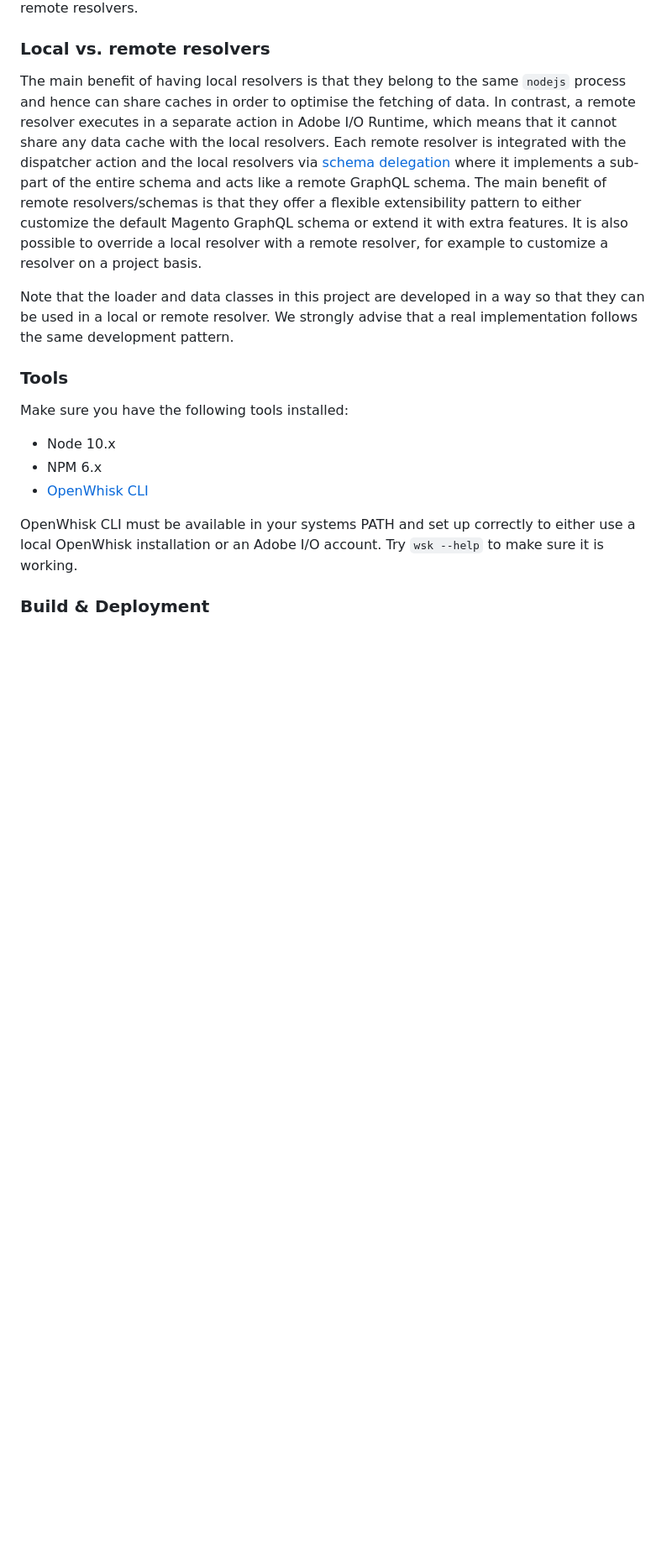
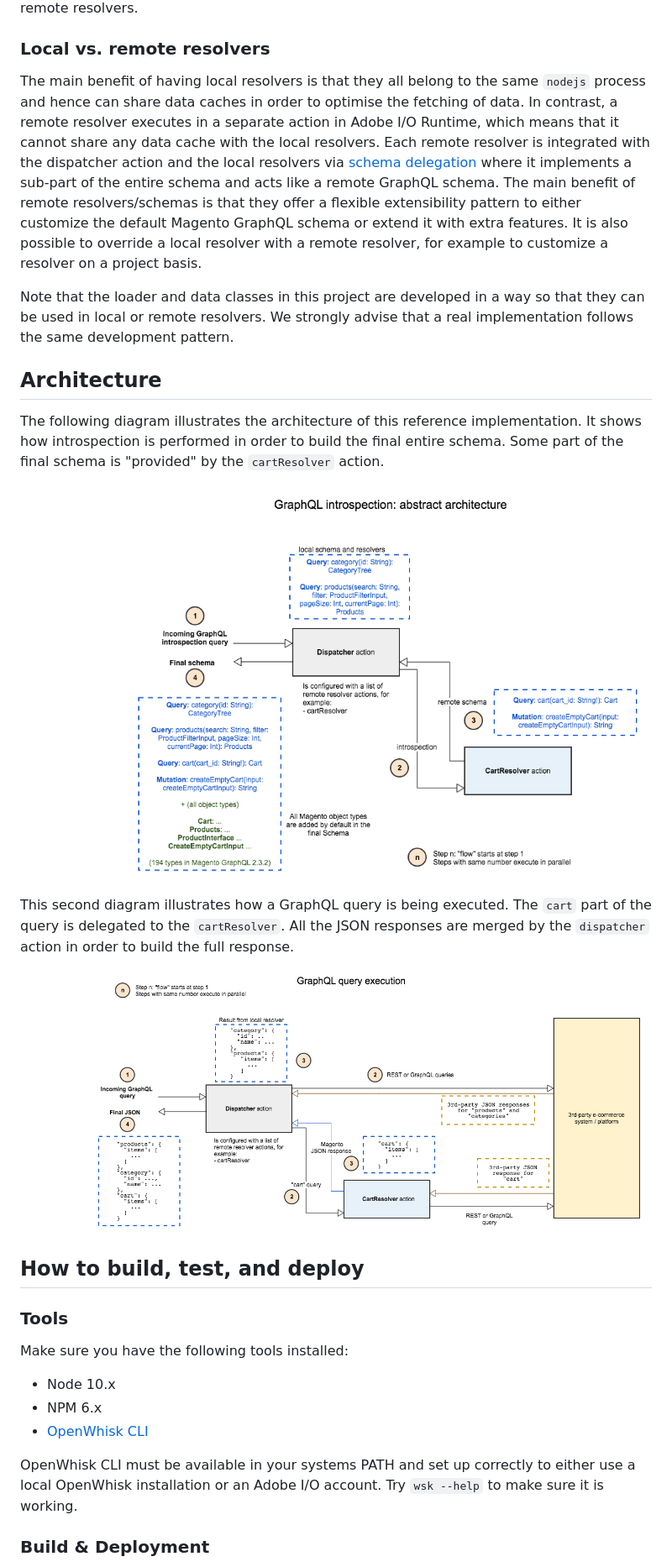
Before and after one commit to adobe/commerce-cif-graphql-integration-reference, a Markdown page: README.md, the part around the change printed below. Shown: that part at 84% size. Drawn GitHub-style; pictures changed too: images/graphql-introspection.png (added), images/graphql-query-execution.png (added); blank space fills up the shorter version.

Commit message:
CIF-1077 - [3rd party] Implement and document reference implementation (#5)
- updated documentation and added architecture diagrams

```diff
--- a/README.md
+++ b/README.md
@@ -32,9 +32,21 @@ The `common` folder contains all the code that fetches and converts 3rd-party da
 
 ### Local vs. remote resolvers
 
-The main benefit of having local resolvers is that they belong to the same `nodejs` process and hence can share caches in order to optimise the fetching of data. In contrast, a remote resolver executes in a separate action in Adobe I/O Runtime, which means that it cannot share any data cache with the local resolvers. Each remote resolver is integrated with the dispatcher action and the local resolvers via [schema delegation](https://www.apollographql.com/docs/graphql-tools/schema-delegation/) where it implements a sub-part of the entire schema and acts like a remote GraphQL schema. The main benefit of remote resolvers/schemas is that they offer a flexible extensibility pattern to either customize the default Magento GraphQL schema or extend it with extra features. It is also possible to override a local resolver with a remote resolver, for example to customize a resolver on a project basis.
+The main benefit of having local resolvers is that they all belong to the same `nodejs` process and hence can share data caches in order to optimise the fetching of data. In contrast, a remote resolver executes in a separate action in Adobe I/O Runtime, which means that it cannot share any data cache with the local resolvers. Each remote resolver is integrated with the dispatcher action and the local resolvers via [schema delegation](https://www.apollographql.com/docs/graphql-tools/schema-delegation/) where it implements a sub-part of the entire schema and acts like a remote GraphQL schema. The main benefit of remote resolvers/schemas is that they offer a flexible extensibility pattern to either customize the default Magento GraphQL schema or extend it with extra features. It is also possible to override a local resolver with a remote resolver, for example to customize a resolver on a project basis.
 
-Note that the loader and data classes in this project are developed in a way so that they can be used in a local or remote resolver. We strongly advise that a real implementation follows the same development pattern.
+Note that the loader and data classes in this project are developed in a way so that they can be used in local or remote resolvers. We strongly advise that a real implementation follows the same development pattern.
+
+## Architecture
+
+The following diagram illustrates the architecture of this reference implementation. It shows how introspection is performed in order to build the final entire schema. Some part of the final schema is "provided" by the `cartResolver` action.
+
+![GraphQL introspection](images/graphql-introspection.png)
+
+This second diagram illustrates how a GraphQL query is being executed. The `cart` part of the query is delegated to the `cartResolver`. All the JSON responses are merged by the `dispatcher` action in order to build the full response.
+
+![GraphQL query execution](images/graphql-query-execution.png)
+
+## How to build, test, and deploy
 
 ### Tools
 
```
Also changed, not shown: other parts of README.md (+1 -1 lines).
